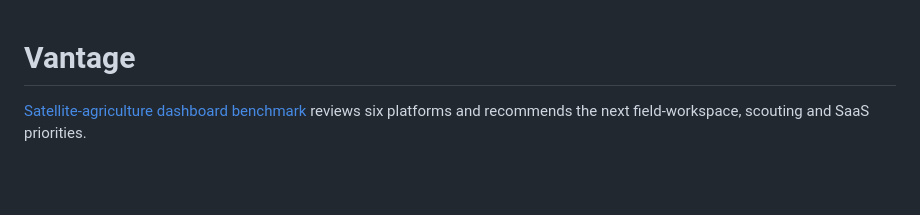
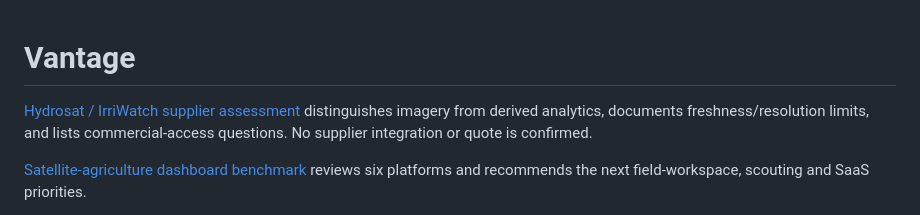
Before and after one commit to Ibekwemmanuel7/Vantage, a Markdown page: README.md, the part around the change. Rendered like a GitHub page; blank space fills up the shorter version.

Commit message:
Assess Hydrosat data, licensing questions and integration limits

```diff
--- a/README.md
+++ b/README.md
@@ -1,4 +1,8 @@
 # Vantage
+
+[Hydrosat / IrriWatch supplier assessment](docs/strategy/HYDROSAT_ASSESSMENT_2026_11_05.md)
+distinguishes imagery from derived analytics, documents freshness/resolution limits,
+and lists commercial-access questions. No supplier integration or quote is confirmed.
 
 [Satellite-agriculture dashboard benchmark](docs/strategy/DASHBOARD_BENCHMARK_2026_11_04.md)
 reviews six platforms and recommends the next field-workspace, scouting and SaaS priorities.
```
Also changed, not shown: docs/strategy/HYDROSAT_ASSESSMENT_2026_11_05.md (added, +109 -0 lines).
